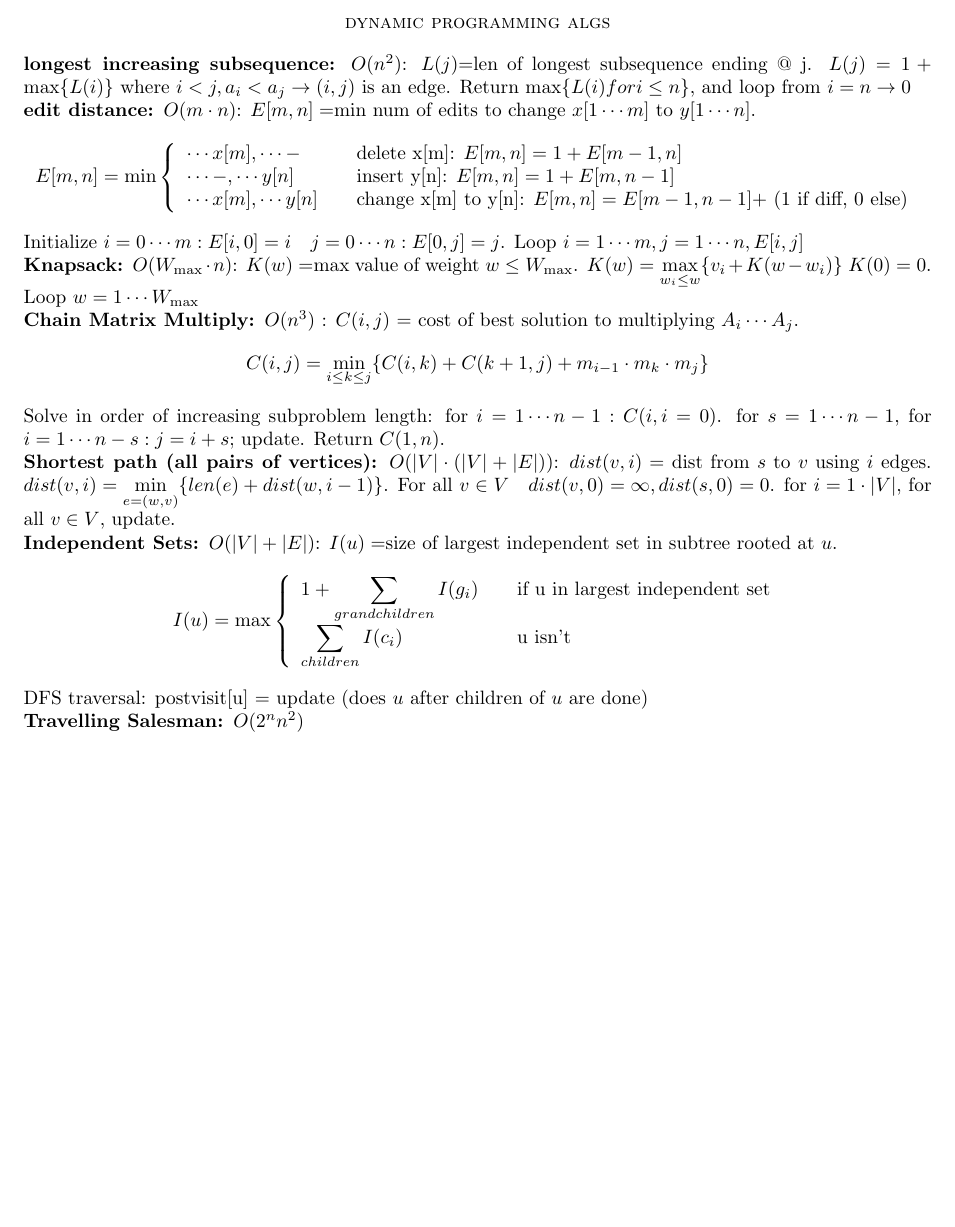
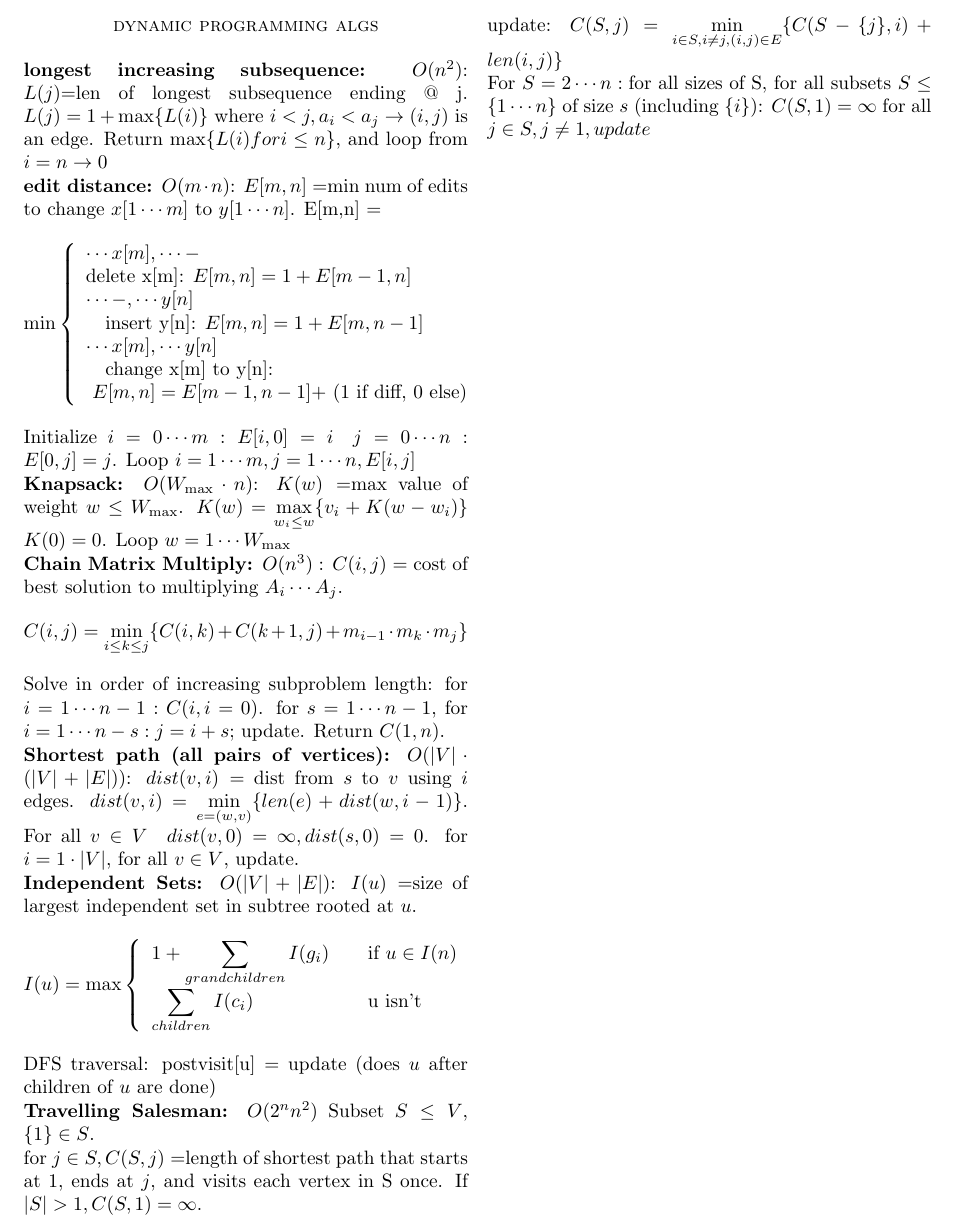
Before and after one commit to gtfierro/cheatsheets, a LaTeX document (CS170/mt2.tex): part of the page, cut at the place of the change, the shorter picture padded with empty space. Compiled offline with pdfLaTeX.

Commit message:
fixed spacing and added 2-column format

```diff
--- a/CS170/mt2.tex
+++ b/CS170/mt2.tex
@@ -1,4 +1,4 @@
-\documentclass{article}
+\documentclass[10pt,twocolumn]{article}
 \usepackage{amsmath,amssymb,fullpage,fancyhdr}
 \setlength{\parindent}{0in}
 
@@ -7,7 +7,7 @@
 {\bf longest increasing subsequence: $O(n^2)$}:
 $L(j)$=len of longest subsequence ending @ j. $L(j)=1+\max\{L(i)\}$ where $i<j,a_i < a_j \rightarrow (i,j)$ is an edge. Return $\max\{L(i) for i\leq n\}$, and loop from $i=n\rightarrow 0$
 
-{\bf edit distance: $O(m\cdot n)$}: $E[m,n]=$min num of edits to change $x[1\cdots m]$ to $y[1\cdots n]$. \[E[m,n] = \min\left\{ \begin{array}{l l} \cdots x[m] , \cdots - & \quad \mbox{delete x[m]: $E[m,n]=1+E[m-1,n]$} \\ \cdots -, \cdots y[n] & \quad \mbox{insert y[n]: $E[m,n]=1+E[m,n-1]$} \\ \cdots x[m], \cdots y[n] & \quad \mbox{change x[m] to y[n]: $E[m,n]=E[m-1,n-1] +$ (1 if diff, 0 else)}  \end{array} \right. \]
+{\bf edit distance: $O(m\cdot n)$}: $E[m,n]=$min num of edits to change $x[1\cdots m]$ to $y[1\cdots n]$. E[m,n] = \[\min\left\{ \begin{array}{l l} \cdots x[m] , \cdots - \\ \mbox{delete x[m]: $E[m,n]=1+E[m-1,n]$} \\ \cdots -, \cdots y[n] \\ \quad \mbox{insert y[n]: $E[m,n]=1+E[m,n-1]$} \\ \cdots x[m], \cdots y[n] \\ \quad \mbox{change x[m] to y[n]:}\\ \mbox{ $E[m,n]=E[m-1,n-1] +$ (1 if diff, 0 else)}  \end{array} \right. \]
 
 Initialize $i=0\cdots m: E[i,0] = i \quad j=0\cdots n: E[0,j]=j$. Loop $i=1\cdots m, j=1\cdots n, E[i,j]$
 
@@ -17,10 +17,17 @@ Initialize $i=0\cdots m: E[i,0] = i \quad j=0\cdots n: E[0,j]=j$. Loop $i=1\cdot
 
 {\bf Shortest path (all pairs of vertices): $O(|V|\cdot(|V|+|E|))$}: $dist(v,i)=$ dist from $s$ to $v$ using $i$ edges. $dist(v,i)=\displaystyle\min_{e=(w,v)}\{len(e)+dist(w,i-1)\}$. For all $v\in V \quad dist(v,0)=\infty, dist(s,0)=0$. for $i=1\cdot |V|$, for all $v\in V$, update.
 
-{\bf Independent Sets: $O(|V|+|E|)$}: $I(u)=$size of largest independent set in subtree rooted at $u$. \[I(u) = \max\left\{ \begin{array}{l l} 1+\displaystyle\sum_{grandchildren} I(g_i) & \quad \mbox{if u in largest independent set} \\ \displaystyle\sum_{children} I(c_i) & \quad \mbox{u isn't} \\ \end{array} \right. \]
+{\bf Independent Sets: $O(|V|+|E|)$}: $I(u)=$size of largest independent set in subtree rooted at $u$. \[I(u) = \max\left\{ \begin{array}{l l} 1+\displaystyle\sum_{grandchildren} I(g_i) & \quad \mbox{if $u\in I(n)$} \\ \displaystyle\sum_{children} I(c_i) & \quad \mbox{u isn't} \\ \end{array} \right. \]
 
 DFS traversal: postvisit[u] = update (does $u$ after children of $u$ are done)
 
 {\bf Travelling Salesman: $O(2^nn^2)$}
+Subset $S \leq V$, $\{1\} \in S$.
+
+for $j\in S, C(S,j)=$length of shortest path that starts at 1, ends at $j$, and visits each vertex in S once. If $|S| > 1, C(S,1)=\infty$.
+
+update: $C(S,j)=\displaystyle\min_{i\in S, i\neq j, (i,j)\in E}\{C(S-\{j\},i)+len(i,j)\}$
+
+For $S=2\cdots n: \mbox{for all sizes of S,}$ for all subsets $S\leq \{1\cdots n\}$ of size $s$ (including $\{i\}$): $C(S,1)=\infty$ for all $j\in S, j\neq 1, update$
 
 \end{document}
```
Also changed, not shown: CS170/mt2.pdf.
